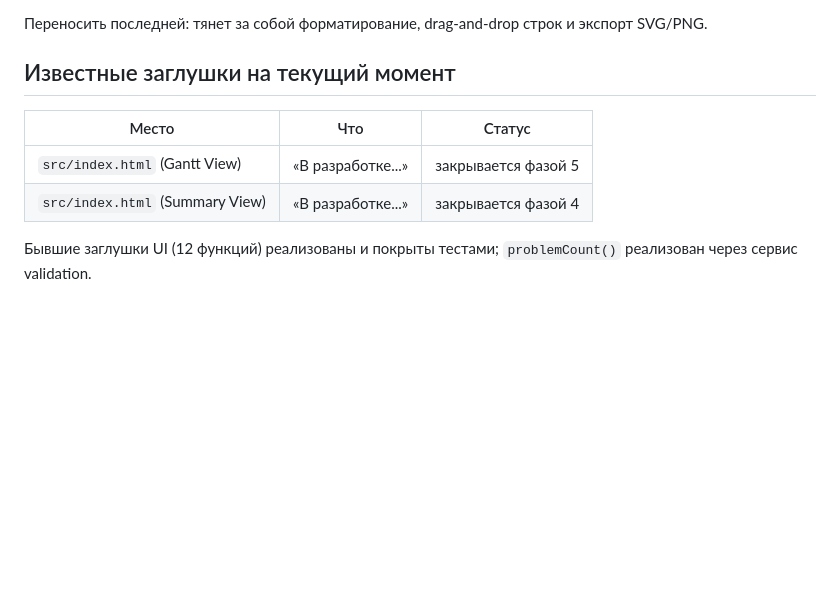
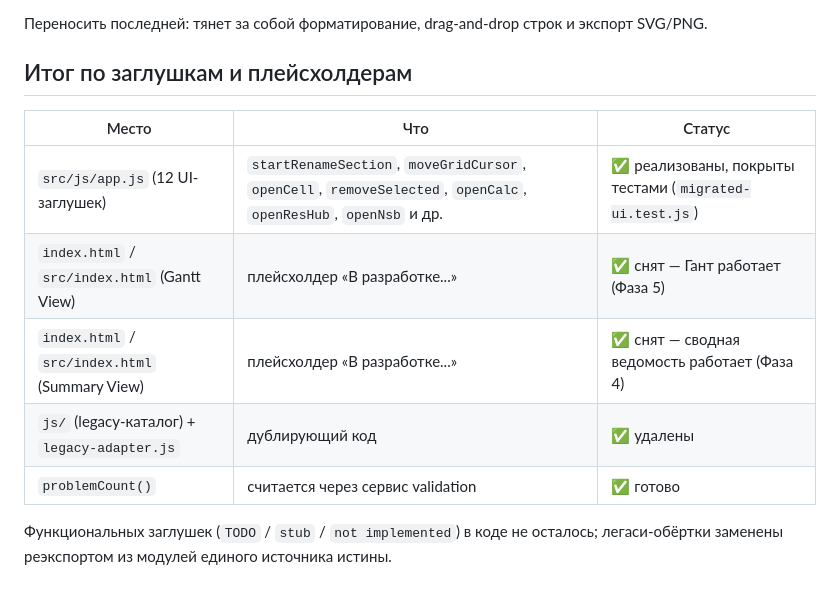
Before and after one commit to timeyantime/smetaprogrural, a Markdown page: docs/MIGRATION.md, the part around one of its changes. GitHub-like rendering; blank space fills up the shorter version.

```diff
--- a/docs/MIGRATION.md
+++ b/docs/MIGRATION.md
@@ -88,12 +91,15 @@
 Переносить последней: тянет за собой форматирование, drag-and-drop строк
 и экспорт SVG/PNG.
 
-## Известные заглушки на текущий момент
+## Итог по заглушкам и плейсхолдерам
 
 | Место | Что | Статус |
 |---|---|---|
-| `src/index.html` (Gantt View) | «В разработке...» | закрывается фазой 5 |
-| `src/index.html` (Summary View) | «В разработке...» | закрывается фазой 4 |
+| `src/js/app.js` (12 UI-заглушек) | `startRenameSection`, `moveGridCursor`, `openCell`, `removeSelected`, `openCalc`, `openResHub`, `openNsb` и др. | ✅ реализованы, покрыты тестами (`migrated-ui.test.js`) |
+| `index.html` / `src/index.html` (Gantt View) | плейсхолдер «В разработке...» | ✅ снят — Гант работает (Фаза 5) |
+| `index.html` / `src/index.html` (Summary View) | плейсхолдер «В разработке...» | ✅ снят — сводная ведомость работает (Фаза 4) |
+| `js/` (legacy-каталог) + `legacy-adapter.js` | дублирующий код | ✅ удалены |
+| `problemCount()` | считается через сервис validation | ✅ готово |
 
-Бывшие заглушки UI (12 функций) реализованы и покрыты тестами;
-`problemCount()` реализован через сервис validation.
+Функциональных заглушек (`TODO` / `stub` / `not implemented`) в коде не осталось;
+легаси-обёртки заменены реэкспортом из модулей единого источника истины.
```
Also changed, not shown: other parts of docs/MIGRATION.md (+17 -14 lines), README.md (+20 -21 lines).
